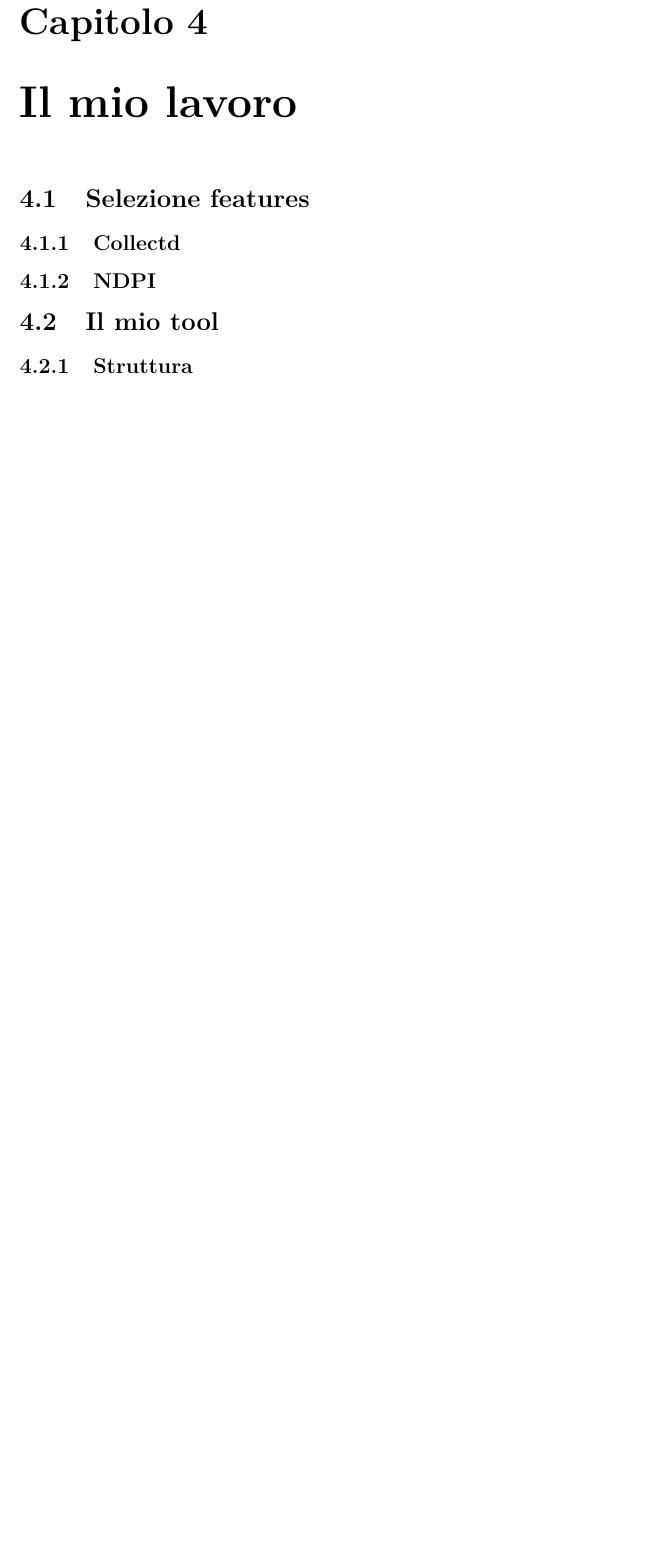
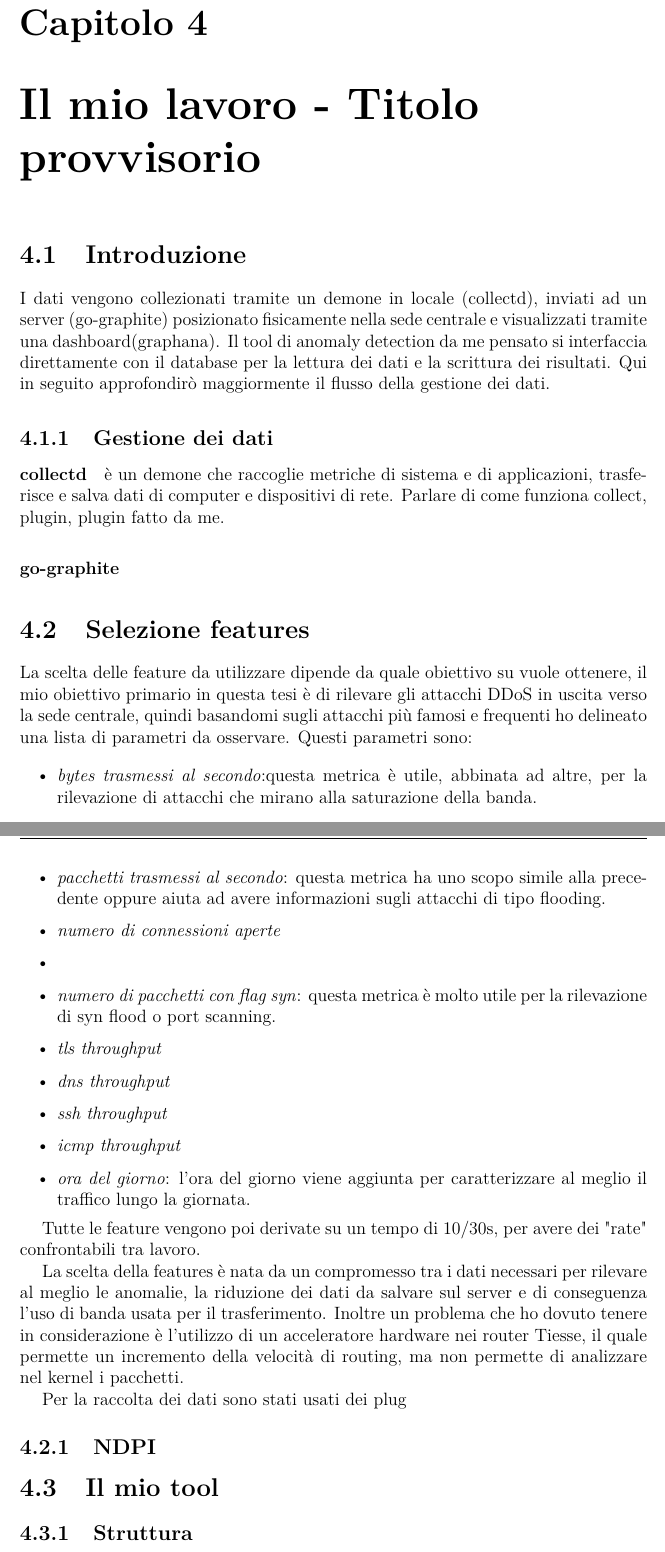
Before and after one commit to stelosca96/Tesi, a LaTeX thesis (main.tex, which reads capitoli/anomaly_detection.tex, capitoli/il_mio_lavoro.tex): part of page 22 of 32 before the commit and two parts of pages 24 and 25 of 36 after it, the two joined at a grey line, cut so that both start at the same text, the shorter picture padded with empty space. Compiled offline with pdfLaTeX.

Commit message:
Il mio lavoro introduzione

```diff
--- a/capitoli/anomaly_detection.tex
+++ b/capitoli/anomaly_detection.tex
@@ -75,9 +104,0 @@ Prova
-\chapter{Il mio lavoro}
-
-
-\section{Selezione features}
-\subsection{Collectd}
-\subsection{NDPI}
-
-\section{Il mio tool}
-\subsection{Struttura}
--- /dev/null
+++ b/capitoli/il_mio_lavoro.tex
@@ -0,0 +1,43 @@
+\chapter{Il mio lavoro - Titolo provvisorio}
+
+\section{Introduzione}
+%spiegare obiettivo
+
+% spiegare come vengono gestiti i dati
+I dati vengono collezionati tramite un demone in locale (collectd), inviati ad un server (go-graphite) posizionato fisicamente nella sede centrale e visualizzati tramite una dashboard(graphana).
+Il tool di anomaly detection da me pensato si interfaccia direttamente con il database per la lettura dei dati e la scrittura dei risultati.
+Qui in seguito approfondirò maggiormente il flusso della gestione dei dati.
+\subsection{Gestione dei dati}
+
+\paragraph{collectd} è un demone che raccoglie metriche di sistema e di applicazioni, trasferisce e salva dati di computer e dispositivi di rete.
+Parlare di come funziona collect, plugin, plugin fatto da me.
+
+\paragraph{go-graphite}
+
+\section{Selezione features}
+
+La scelta delle feature da utilizzare dipende da quale obiettivo su vuole ottenere, il mio obiettivo primario in questa tesi è di rilevare gli attacchi DDoS in uscita verso la sede centrale, quindi basandomi sugli attacchi più famosi e frequenti ho delineato una lista di parametri da osservare. Questi parametri sono:
+% todo: capire le unità di misura i dati sono ogni secondo o ogni 10
+\begin{itemize}
+    \item \emph{bytes trasmessi al secondo}:questa metrica è utile, abbinata ad altre, per la rilevazione di attacchi che mirano alla saturazione della banda.
+    \item \emph{pacchetti trasmessi al secondo}: questa metrica ha uno scopo simile alla precedente oppure aiuta ad avere informazioni sugli attacchi di tipo flooding.
+    \item \emph{numero di connessioni aperte} %todo: questa ha molti usi
+    \item
+    \item \emph{numero di pacchetti con flag syn}: questa metrica è molto utile per la rilevazione di syn flood o port scanning.
+    \item \emph{tls throughput}
+    \item \emph{dns throughput}
+    \item \emph{ssh throughput}
+    \item \emph{icmp throughput}
+    \item \emph{ora del giorno}: l'ora del giorno viene aggiunta per caratterizzare al meglio il traffico lungo la giornata.
+\end{itemize}
+
+Tutte le feature vengono poi derivate su un tempo di 10/30s, per avere dei "rate" confrontabili tra lavoro.
+
+La scelta della features è nata da un compromesso tra i dati necessari per rilevare al meglio le anomalie, la riduzione dei dati da salvare sul server e di conseguenza l'uso di banda usata per il trasferimento. Inoltre un problema che ho dovuto tenere in considerazione è l'utilizzo di un acceleratore hardware nei router Tiesse, il quale permette un incremento della velocità di routing, ma non permette di analizzare nel kernel i pacchetti.
+ %todo: approfondire meglio come funziona il fast path
+
+ Per la raccolta dei dati sono stati usati dei plug
+\subsection{NDPI}
+
+\section{Il mio tool}
+\subsection{Struttura}
```
Also changed, not shown: main.tex (+1 -0 lines), main.pdf, capitoli/anomaly_detection.tex (101 more changed lines), capitoli/il_mio_lavoro.tex (11 more changed lines).
